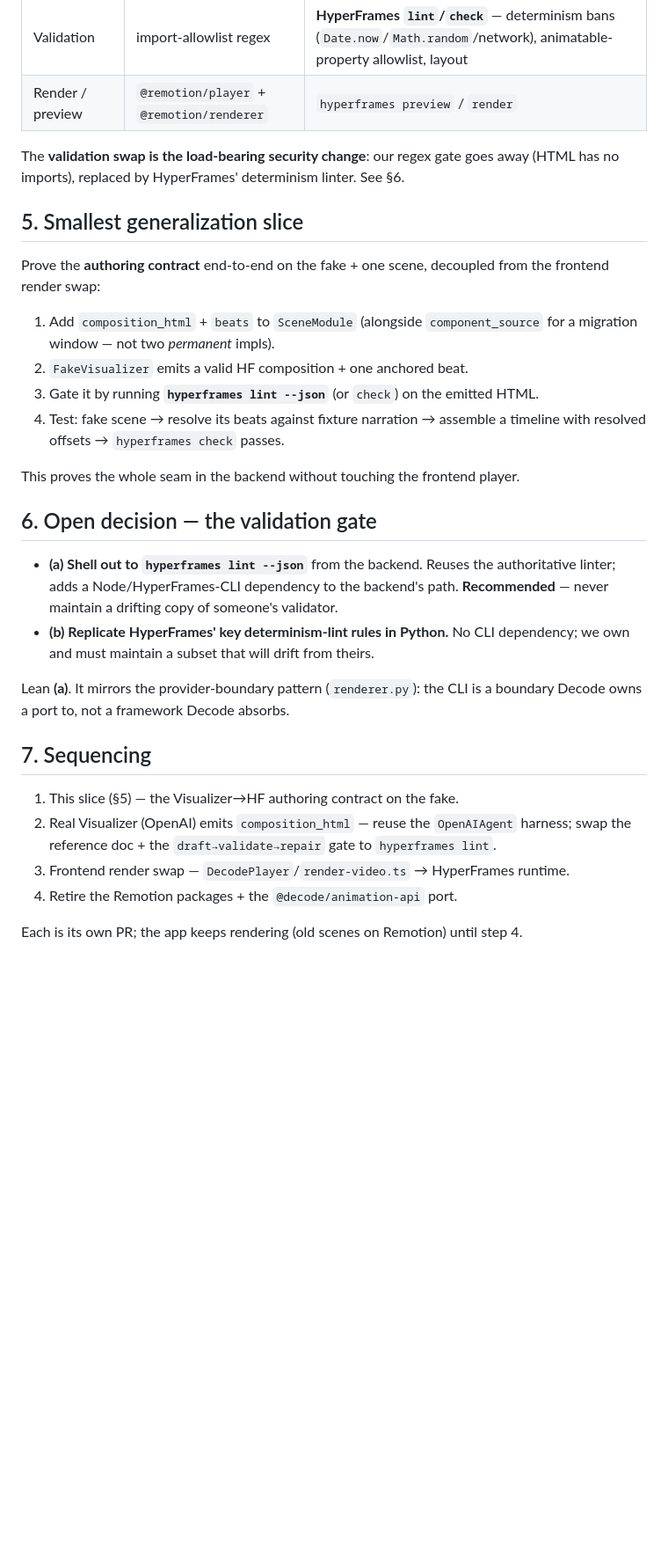
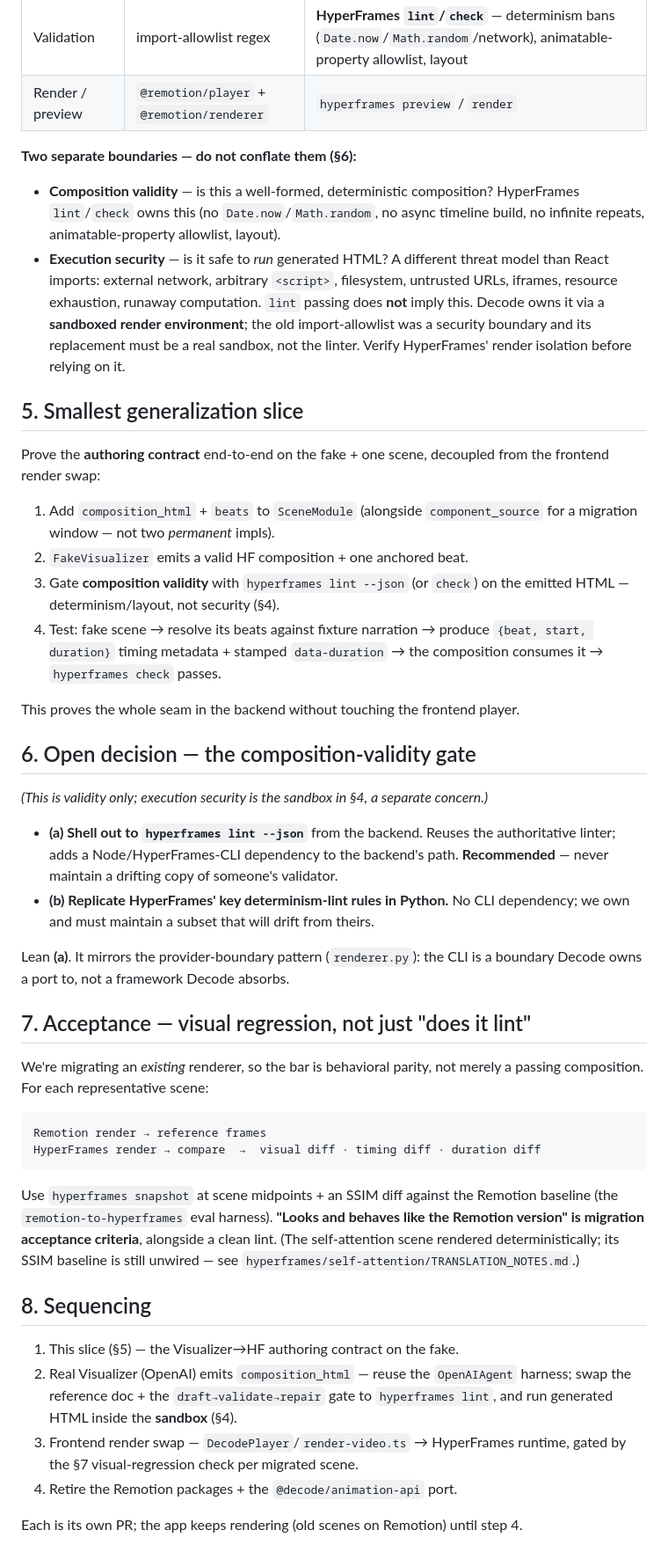
Before and after one commit to CodeWithMoin/decode, a Markdown page: VISUALIZER-TO-HYPERFRAMES.md, the part around one of its changes. Shown at 88% size. Drawn GitHub-style; blank space fills up the shorter version.

````diff
--- a/VISUALIZER-TO-HYPERFRAMES.md
+++ b/VISUALIZER-TO-HYPERFRAMES.md
@@ -77,8 +115,17 @@ from the audio, now injected rather than declared.
 | Validation | import-allowlist regex | **HyperFrames `lint`/`check`** — determinism bans (`Date.now`/`Math.random`/network), animatable-property allowlist, layout |
 | Render / preview | `@remotion/player` + `@remotion/renderer` | `hyperframes preview` / `render` |
 
-The **validation swap is the load-bearing security change**: our regex gate goes
-away (HTML has no imports), replaced by HyperFrames' determinism linter. See §6.
+**Two separate boundaries — do not conflate them (§6):**
+- **Composition validity** — is this a well-formed, deterministic composition?
+  HyperFrames `lint`/`check` owns this (no `Date.now`/`Math.random`, no async
+  timeline build, no infinite repeats, animatable-property allowlist, layout).
+- **Execution security** — is it safe to *run* generated HTML? A different threat
+  model than React imports: external network, arbitrary `<script>`, filesystem,
+  untrusted URLs, iframes, resource exhaustion, runaway computation. `lint`
+  passing does **not** imply this. Decode owns it via a **sandboxed render
+  environment**; the old import-allowlist was a security boundary and its
+  replacement must be a real sandbox, not the linter. Verify HyperFrames' render
+  isolation before relying on it.
 
 ## 5. Smallest generalization slice
 
@@ -87,13 +134,18 @@ the frontend render swap:
 1. Add `composition_html` + `beats` to `SceneModule` (alongside `component_source`
    for a migration window — not two *permanent* impls).
 2. `FakeVisualizer` emits a valid HF composition + one anchored beat.
-3. Gate it by running **`hyperframes lint --json`** (or `check`) on the emitted HTML.
-4. Test: fake scene → resolve its beats against fixture narration → assemble a
-   timeline with resolved offsets → `hyperframes check` passes.
+3. Gate **composition validity** with `hyperframes lint --json` (or `check`) on
+   the emitted HTML — determinism/layout, not security (§4).
+4. Test: fake scene → resolve its beats against fixture narration → produce
+   `{beat, start, duration}` timing metadata + stamped `data-duration` → the
+   composition consumes it → `hyperframes check` passes.
 
 This proves the whole seam in the backend without touching the frontend player.
 
-## 6. Open decision — the validation gate
+## 6. Open decision — the composition-validity gate
+
+*(This is validity only; execution security is the sandbox in §4, a separate
+concern.)*
 
 - **(a) Shell out to `hyperframes lint --json`** from the backend. Reuses the
   authoritative linter; adds a Node/HyperFrames-CLI dependency to the backend's
@@ -104,13 +156,30 @@ This proves the whole seam in the backend without touching the frontend player.
 Lean **(a)**. It mirrors the provider-boundary pattern (`renderer.py`): the CLI is
 a boundary Decode owns a port to, not a framework Decode absorbs.
 
-## 7. Sequencing
+## 7. Acceptance — visual regression, not just "does it lint"
+
+We're migrating an *existing* renderer, so the bar is behavioral parity, not merely
+a passing composition. For each representative scene:
+
+```
+Remotion render → reference frames
+HyperFrames render → compare  →  visual diff · timing diff · duration diff
+```
+
+Use `hyperframes snapshot` at scene midpoints + an SSIM diff against the Remotion
+baseline (the `remotion-to-hyperframes` eval harness). **"Looks and behaves like
+the Remotion version" is migration acceptance criteria**, alongside a clean lint.
+(The self-attention scene rendered deterministically; its SSIM baseline is still
+unwired — see `hyperframes/self-attention/TRANSLATION_NOTES.md`.)
+
+## 8. Sequencing
 
 1. This slice (§5) — the Visualizer→HF authoring contract on the fake.
 2. Real Visualizer (OpenAI) emits `composition_html` — reuse the `OpenAIAgent`
    harness; swap the reference doc + the `draft→validate→repair` gate to
-   `hyperframes lint`.
-3. Frontend render swap — `DecodePlayer`/`render-video.ts` → HyperFrames runtime.
+   `hyperframes lint`, and run generated HTML inside the **sandbox** (§4).
+3. Frontend render swap — `DecodePlayer`/`render-video.ts` → HyperFrames runtime,
+   gated by the §7 visual-regression check per migrated scene.
 4. Retire the Remotion packages + the `@decode/animation-api` port.
 
 Each is its own PR; the app keeps rendering (old scenes on Remotion) until step 4.
````
Also changed, not shown: other parts of VISUALIZER-TO-HYPERFRAMES.md (+50 -12 lines).
